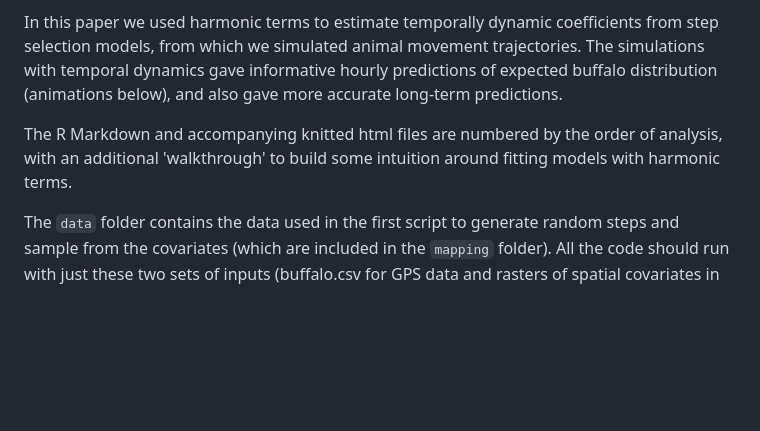
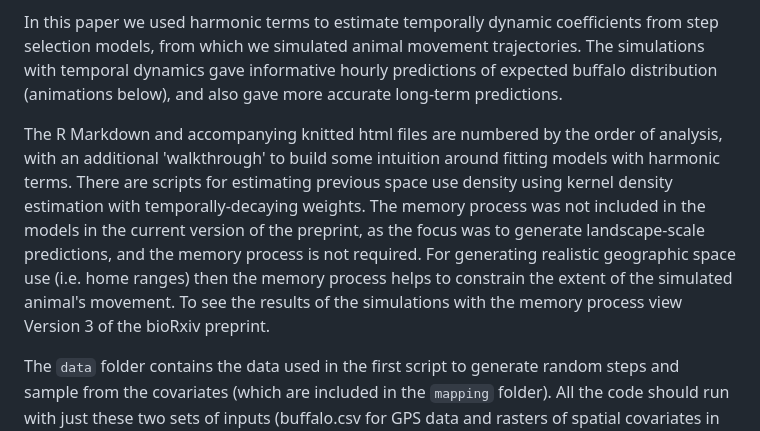
Before and after one commit to swforrest/dynamic_SSF_sims, a Markdown page: README.md, the part around the change. Drawn GitHub-style; blank space fills up the shorter version.

```diff
--- a/README.md
+++ b/README.md
@@ -4,7 +4,7 @@ The code, data and R objects in this repository accompany a paper titled 'Predic
 
 In this paper we used harmonic terms to estimate temporally dynamic coefficients from step selection models, from which we simulated animal movement trajectories. The simulations with temporal dynamics gave informative hourly predictions of expected buffalo distribution (animations below), and also gave more accurate long-term predictions.
 
-The R Markdown and accompanying knitted html files are numbered by the order of analysis, with an additional 'walkthrough' to build some intuition around fitting models with harmonic terms.
+The R Markdown and accompanying knitted html files are numbered by the order of analysis, with an additional 'walkthrough' to build some intuition around fitting models with harmonic terms. There are scripts for estimating previous space use density using kernel density estimation with temporally-decaying weights. The memory process was not included in the models in the current version of the preprint, as the focus was to generate landscape-scale predictions, and the memory process is not required. For generating realistic geographic space use (i.e. home ranges) then the memory process helps to constrain the extent of the simulated animal's movement. To see the results of the simulations with the memory process view Version 3 of the bioRxiv preprint.
 
 The `data` folder contains the data used in the first script to generate random steps and sample from the covariates (which are included in the `mapping` folder). All the code should run with just these two sets of inputs (buffalo.csv for GPS data and rasters of spatial covariates in the mapping folder), although I have also included the intermediate outputs in the `outputs` folder that are produced by scripts and are used as inputs in the succeeding scripts.
 
```
